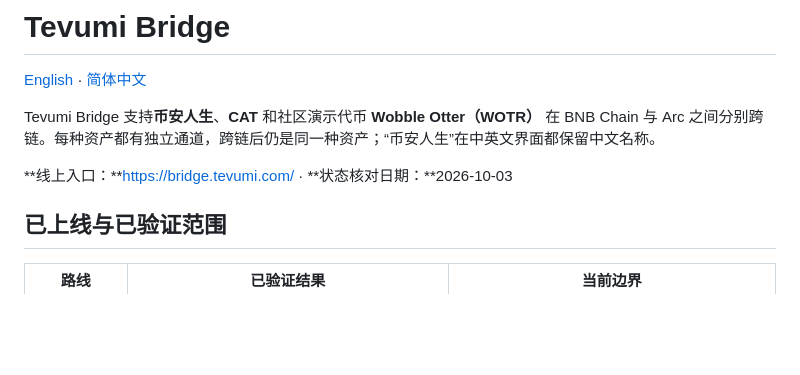
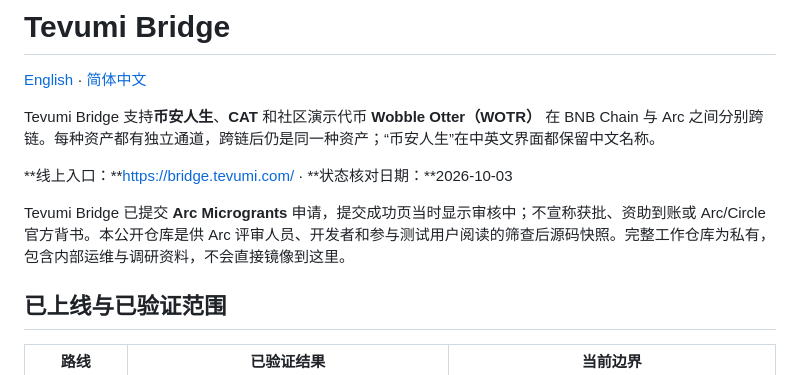
Before and after one commit to tevumi/tevumi-bridge-public, a Markdown page: README.zh-CN.md, the part around the change. Drawn GitHub-style; blank space fills up the shorter version.

```diff
--- a/README.zh-CN.md
+++ b/README.zh-CN.md
@@ -5,6 +5,8 @@
 Tevumi Bridge 支持**币安人生**、**CAT** 和社区演示代币 **Wobble Otter（WOTR）** 在 BNB Chain 与 Arc 之间分别跨链。每种资产都有独立通道，跨链后仍是同一种资产；“币安人生”在中英文界面都保留中文名称。
 
 **线上入口：**https://bridge.tevumi.com/ · **状态核对日期：**2026-10-03
+
+Tevumi Bridge 已提交 **Arc Microgrants** 申请，提交成功页当时显示审核中；不宣称获批、资助到账或 Arc/Circle 官方背书。本公开仓库是供 Arc 评审人员、开发者和参与测试用户阅读的筛查后源码快照。完整工作仓库为私有，包含内部运维与调研资料，不会直接镜像到这里。
 
 ## 已上线与已验证范围
 
```
Also changed, not shown: README.md (+2 -0 lines).
